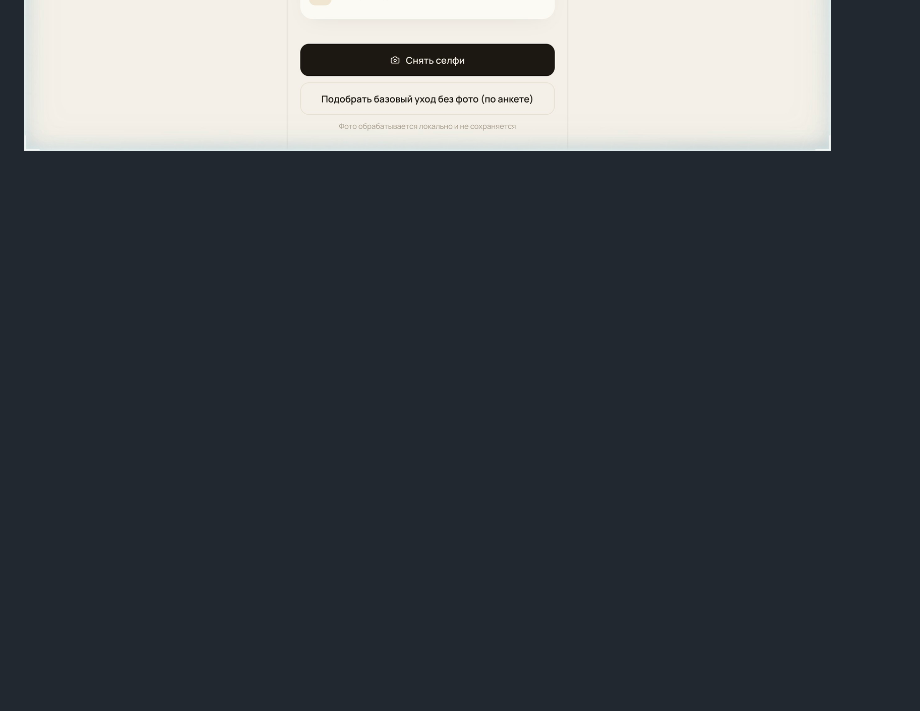
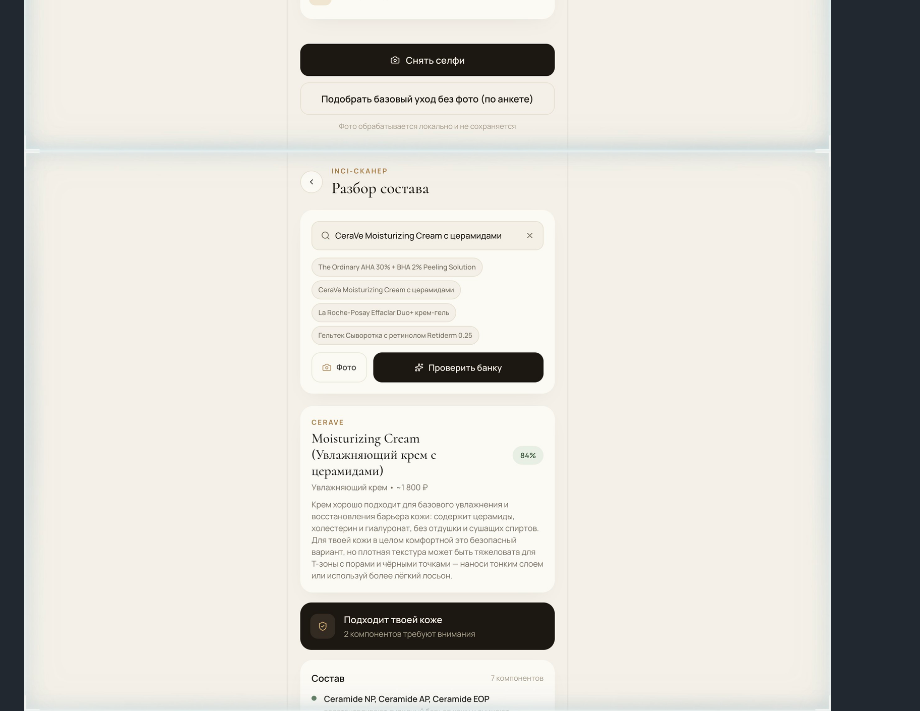
Before and after one commit to JOGP122/LumiAi, a Markdown page: README.md, the part around one of its changes. Rendered like a GitHub page; pictures changed too: docs/screenshots/inci.jpg (added); blank space fills up the shorter version.

Commit message:
Add live INCI analysis screenshot to README

```diff
--- a/README.md
+++ b/README.md
@@ -8,4 +8,5 @@ Telegram Mini App: селфи-анализ кожи, разбор состава
 ![AI-скан кожи](docs/screenshots/face-scan.jpg)
+![INCI-разбор состава](docs/screenshots/inci.jpg)
 ![Профиль](docs/screenshots/profile.jpg)
 
 ## Возможности
```
Also changed, not shown: other parts of README.md (+1 -1 lines).
